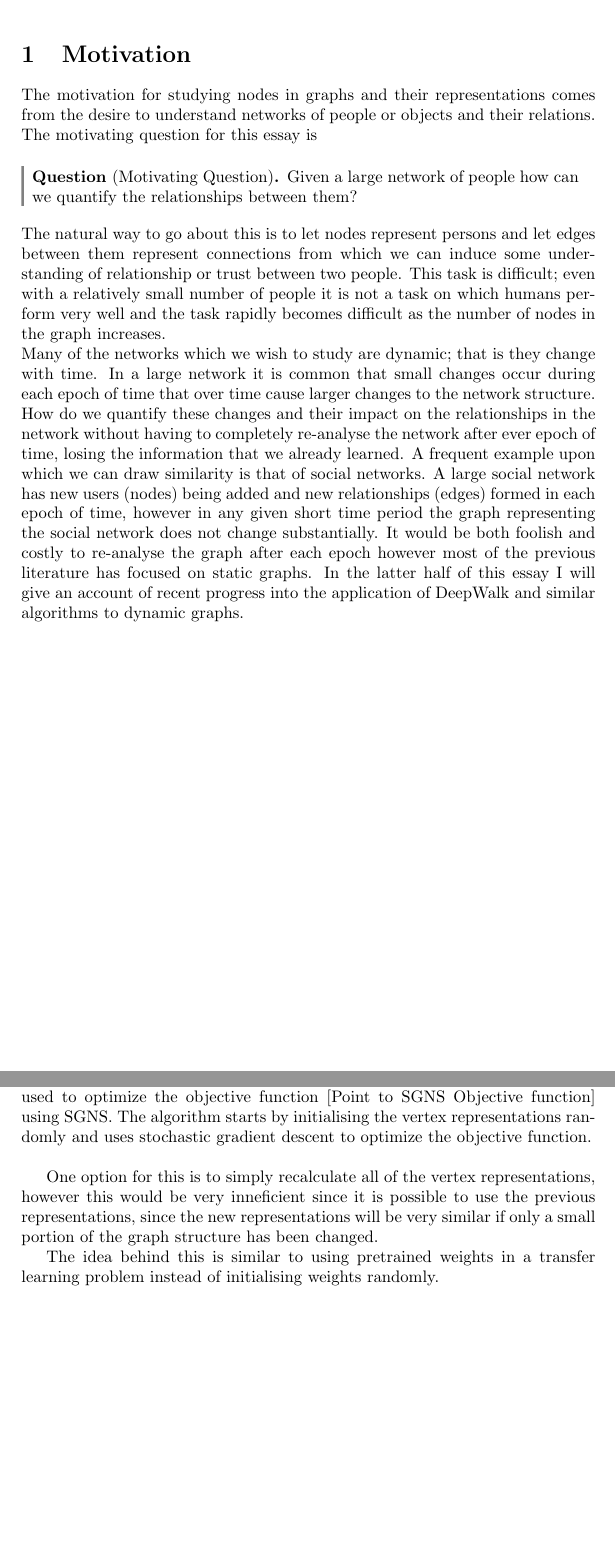
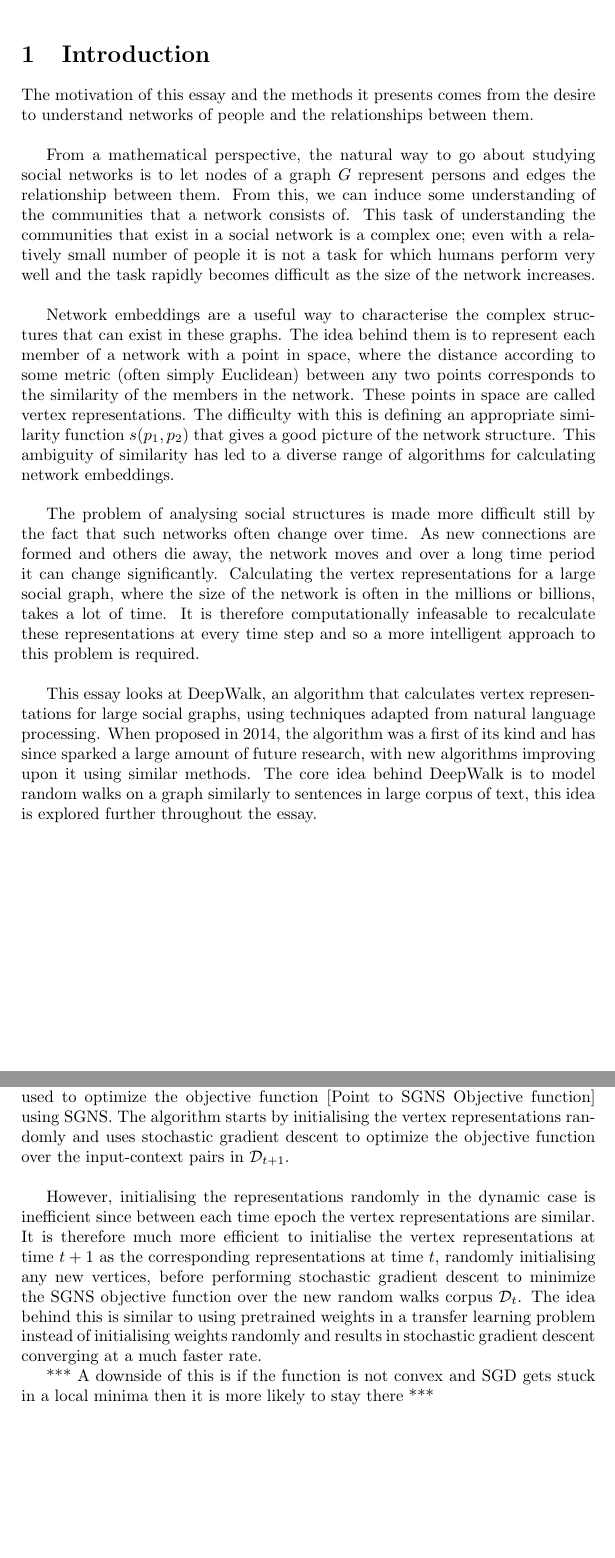
Before and after one commit to joshsny/DeepWalk, a LaTeX document (latex/essay.tex): two parts of pages 3 and 16 of 18, joined at a grey line, cut at the place of the change. The pictures show the PDF file latex/essay.pdf that the author committed with the source.

Commit message:
edits to the introduction
Significantly improved the intro text

```diff
--- a/latex/essay.tex
+++ b/latex/essay.tex
@@ -29,31 +29,48 @@
 
 \tableofcontents
 
-\section{Motivation}
-The motivation for studying nodes in graphs and their representations comes from the desire to understand networks of people or objects and their relations. The motivating question for this essay is
-\begin{question}[Motivating Question]
-  Given a large network of people how can we quantify the relationships between them?
-\end{question}
-The natural way to go about this is to let nodes represent persons and let edges
-between them represent connections from which we can induce some understanding
-of relationship or trust between two people. This task is difficult; even with a
-relatively small number of people it is not a task on which humans perform very
-well and the task rapidly becomes difficult as the number of nodes in the graph increases.\\
-Many of the networks which we wish to study are dynamic; that is they change
-with time. In a large network it is common that small changes occur during each
-epoch of time that over time cause larger changes to the network structure. How
-do we quantify these changes and their impact on the relationships in the
-network without having to completely re-analyse the network after ever epoch of
-time, losing the information that we already learned. A frequent example upon
-which we can draw similarity is that of social networks. A large social network
-has new users (nodes) being added and new relationships (edges) formed in each
-epoch of time, however in any given short time period the graph representing the
-social network does not change substantially. It would be both foolish and
-costly to re-analyse the graph after each epoch however most of the previous
-literature has focused on static graphs. In the latter half of this essay I will
-give an account of recent progress into the application of DeepWalk and similar
-algorithms to dynamic graphs.
+\section{Introduction}
 
+The motivation of this essay and the methods it presents comes from
+the desire to understand networks of people and the relationships
+between them.\\
+
+From a mathematical perspective, the natural way to go about studying social
+networks is to let nodes of a graph $G$ represent persons and edges
+the relationship between them. From this, we can induce some understanding
+of the communities that a network consists of. This task of understanding the
+communities that exist in a social network is a complex one; even with a
+relatively small number of people it is not a task for which humans perform very
+well and the task rapidly becomes difficult as the size of the network
+increases.\\
+
+Network embeddings are a useful way to characterise the complex structures that
+can exist in these graphs. The idea behind them is to represent each member of a
+network with a point in space, where the distance according to some metric
+(often simply Euclidean) between any two points corresponds to the similarity of
+the members in the network. These points in space are called vertex
+representations. The difficulty with this is defining an appropriate
+similarity function $s(p_1, p_2)$ that gives a good picture of the network
+structure. This ambiguity of similarity has led to a diverse range of algorithms
+for calculating network embeddings.\\
+
+The problem of analysing social structures is made more difficult still by the
+fact that such networks often change over time. As new connections are formed
+and others die away, the network moves and over a long time period it can
+change significantly. Calculating the vertex representations for a large social
+graph, where the size of the network is often in the millions or billions, takes
+a lot of time. It is therefore computationally infeasable to recalculate these
+representations at every time step and so a more intelligent approach to this
+problem is required.\\
+
+
+This essay looks at DeepWalk, an algorithm that calculates vertex
+representations for large social graphs, using techniques adapted from natural
+language processing. When proposed in 2014, the algorithm was a first of its
+kind and has since sparked a large amount of future research, with new
+algorithms improving upon it using similar methods. The core idea behind
+DeepWalk is to model random walks on a graph similarly to sentences in large
+corpus of text, this idea is explored further throughout the essay.
 \section{Summary}
 
 The section on DeepWalk explores the fundamental connection between DeepWalk and
@@ -654,10 +671,6 @@ stochastic gradient descent converging at a much faster rate.
 *** A downside of this is if the function is not convex and SGD gets stuck in a
 local minima then it is more likely to stay there ***
 
-SinOne option for this is to simply recalculate all of the vertex representations,
-however this would be very inneficient since it is possible to use the previous
-representations, since the new representations will be very similar if only a
-small portion of the graph structure has been changed.
 \section{Discussion of an application}
 
 The aim of this section is to bring the theory discussed on Dynamic DeepWalking
```
Also changed, not shown: latex/essay.pdf, latex/essay.tex (4 more changed lines), 6 other files.
